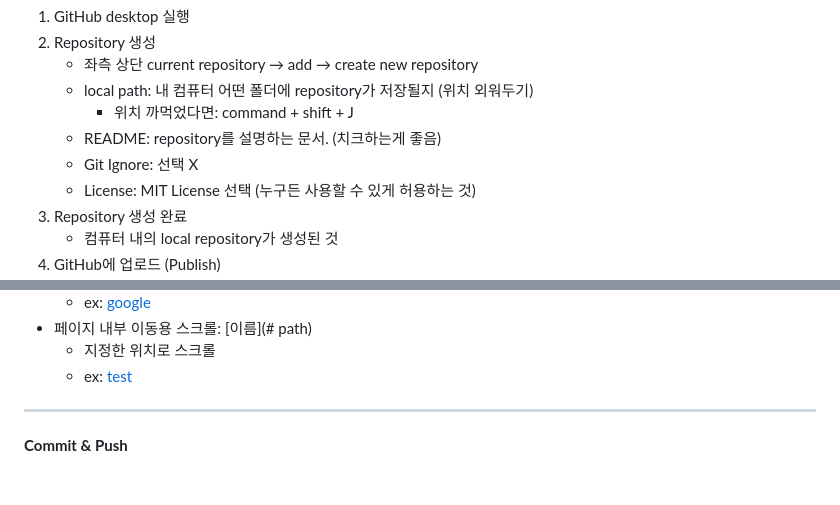
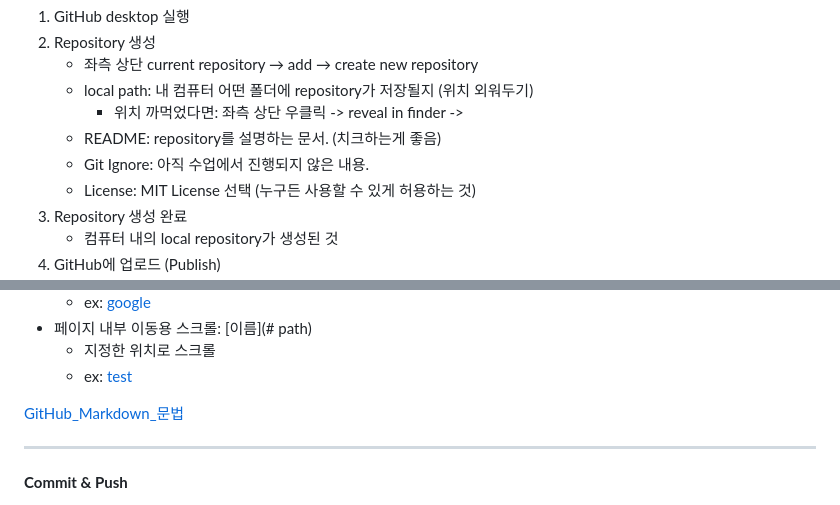
Before and after one commit to YRK827/YRK827.github.io, a Markdown page: docs/github/manual.md, 2 parts joined by grey strips. Rendered like a GitHub page; blank space fills up the shorter version.

```diff
--- a/docs/github/manual.md
+++ b/docs/github/manual.md
@@ -4,9 +4,9 @@
 2. Repository 생성
     - 좌측 상단 current repository → add → create new repository
     - local path: 내 컴퓨터 어떤 폴더에 repository가 저장될지 (위치 외워두기)
-        - 위치 까먹었다면: command + shift + J
+        - 위치 까먹었다면: 좌측 상단 우클릭 -> reveal in finder ->
     - README: repository를 설명하는 문서. (치크하는게 좋음)
-    - Git Ignore: 선택 X
+    - Git Ignore: 아직 수업에서 진행되지 않은 내용.
     - License: MIT License 선택 (누구든 사용할 수 있게 허용하는 것)
 3. Repository 생성 완료
     - 컴퓨터 내의 local repository가 생성된 것
@@ -40,6 +44,8 @@ https://norlin.netlify.app/ => full path, full url
 - 페이지 내부 이동용 스크롤: [이름](# path)
     - 지정한 위치로 스크롤
     - ex: [test](#GitHub)
+
+[GitHub_Markdown_문법]()
 
 ---
 
```
Also changed, not shown: other parts of docs/github/manual.md (+9 -5 lines).
